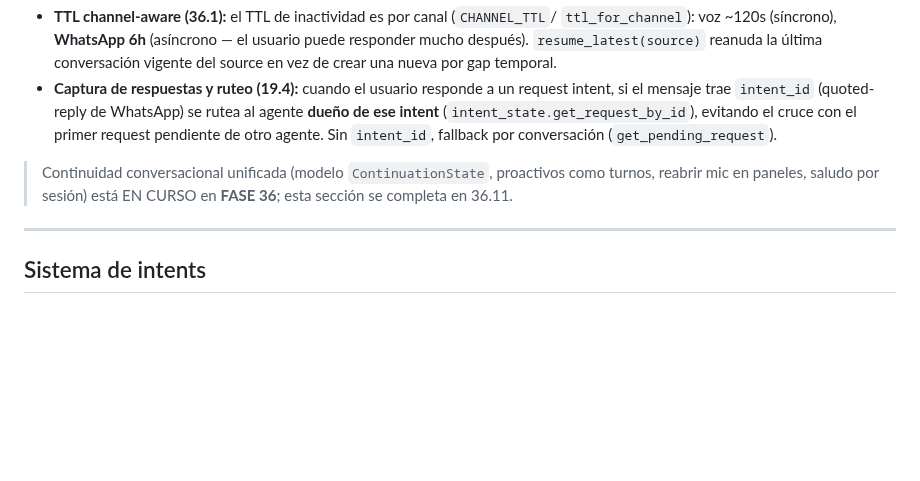
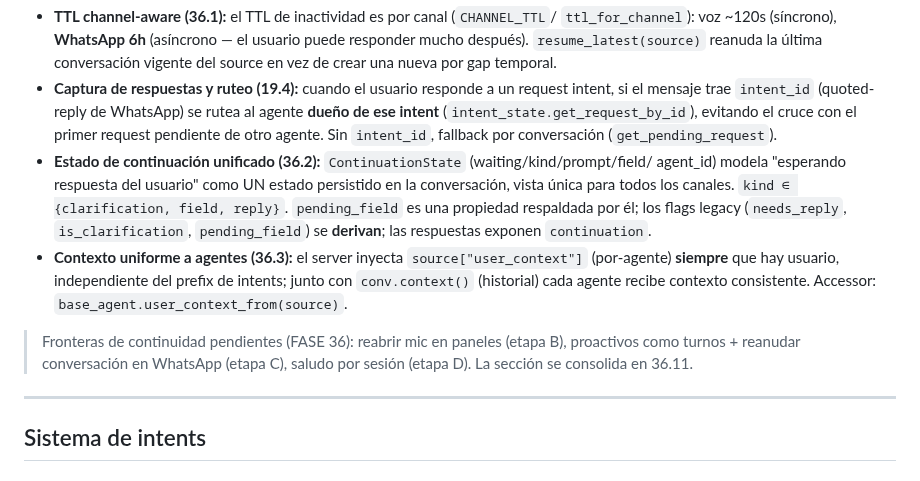
Before and after one commit to mblasi/home-agents, a Markdown page: masterplan/arquitectura_funcional.md, the part around the change. GitHub-like rendering; blank space fills up the shorter version.

Commit message:
docs: arquitectura_funcional — 36.2 ContinuationState + 36.3 contexto uniforme (Etapa A)
Co-Authored-By: Claude Opus 4.8 <noreply@anthropic.com>

```diff
--- a/masterplan/arquitectura_funcional.md
+++ b/masterplan/arquitectura_funcional.md
@@ -338,10 +338,19 @@ usuario/asistente al LLM.
   intent** (`intent_state.get_request_by_id`), evitando el cruce con el primer request
   pendiente de otro agente. Sin `intent_id`, fallback por conversación
   (`get_pending_request`).
+- **Estado de continuación unificado (36.2):** `ContinuationState` (waiting/kind/prompt/field/
+  agent_id) modela "esperando respuesta del usuario" como UN estado persistido en la
+  conversación, vista única para todos los canales. `kind ∈ {clarification, field, reply}`.
+  `pending_field` es una propiedad respaldada por él; los flags legacy (`needs_reply`,
+  `is_clarification`, `pending_field`) se **derivan**; las respuestas exponen `continuation`.
+- **Contexto uniforme a agentes (36.3):** el server inyecta `source["user_context"]`
+  (por-agente) **siempre** que hay usuario, independiente del prefix de intents; junto con
+  `conv.context()` (historial) cada agente recibe contexto consistente. Accessor:
+  `base_agent.user_context_from(source)`.
 
-> Continuidad conversacional unificada (modelo `ContinuationState`, proactivos como turnos,
-> reabrir mic en paneles, saludo por sesión) está EN CURSO en **FASE 36**; esta sección se
-> completa en 36.11.
+> Fronteras de continuidad pendientes (FASE 36): reabrir mic en paneles (etapa B), proactivos
+> como turnos + reanudar conversación en WhatsApp (etapa C), saludo por sesión (etapa D). La
+> sección se consolida en 36.11.
 
 ---
 
```
